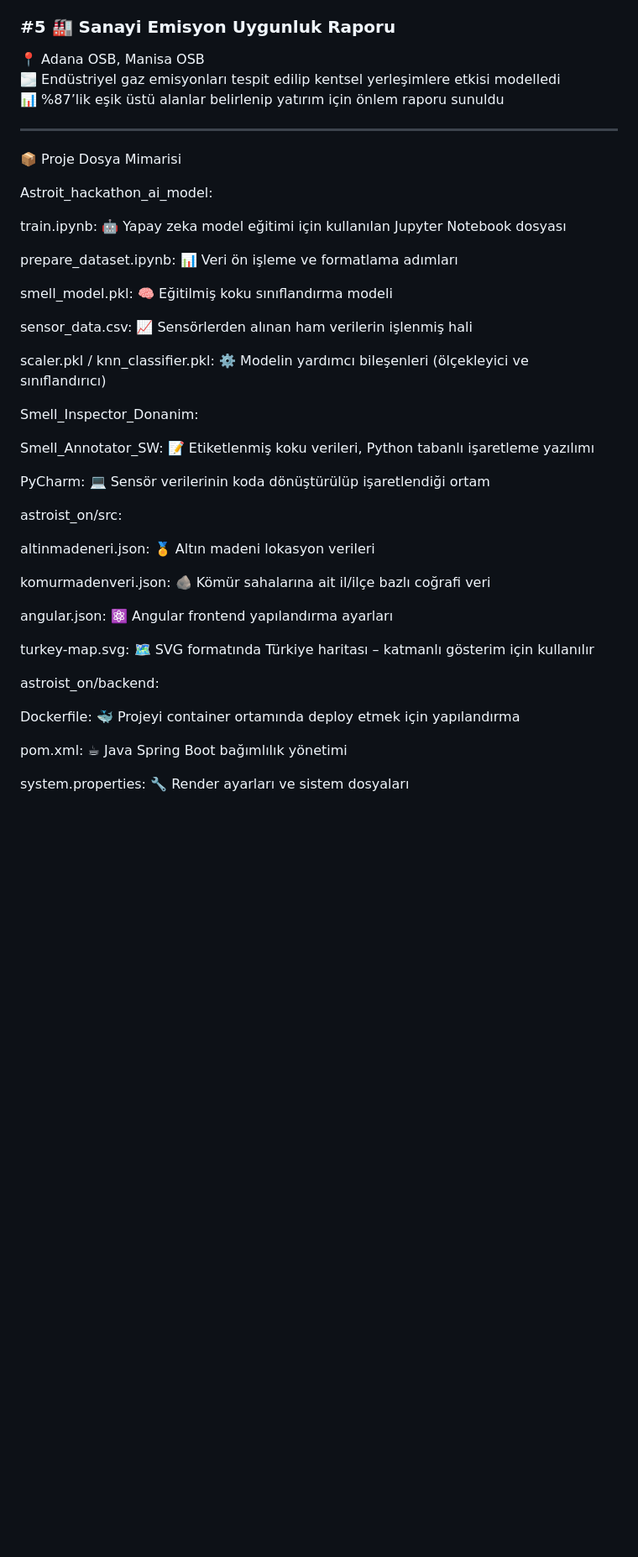
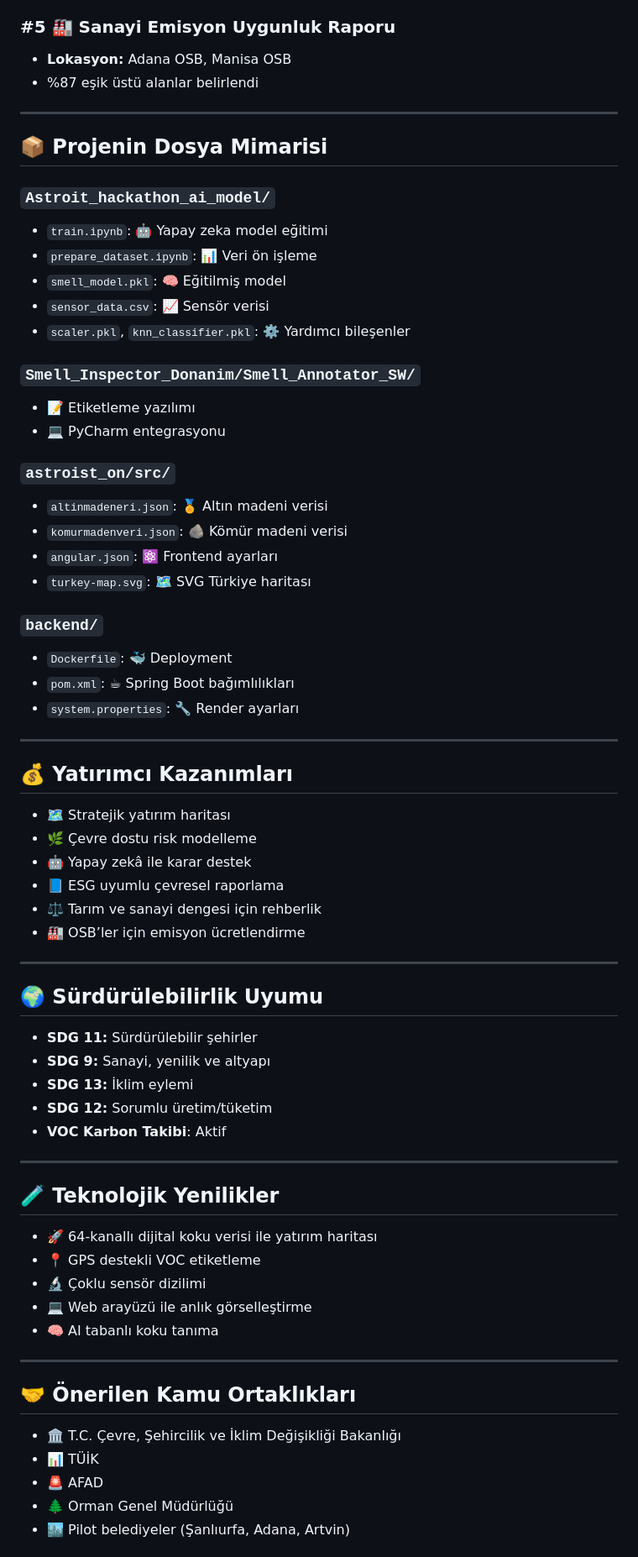
Before and after one commit to yasinkrc/Astrosit_teknofest_hackathon_cevre_sehircilik_iklim_degisikligi_bakanligi, a Markdown page: README.md, the part around one of its changes. Shown at 84% size. Rendered like a GitHub page; blank space fills up the shorter version.

```diff
--- a/README.md
+++ b/README.md
@@ -124,44 +131,76 @@ Modelin eğitimi için 12.000+ satırlık etiketli koku verisi, `Astroit_hackath
 
 ### #5 🏭 Sanayi Emisyon Uygunluk Raporu
-📍 Adana OSB, Manisa OSB
-🌫️ Endüstriyel gaz emisyonları tespit edilip kentsel yerleşimlere etkisi modelledi
-📊 %87’lik eşik üstü alanlar belirlenip yatırım için önlem raporu sunuldu
+- **Lokasyon:** Adana OSB, Manisa OSB
+- %87 eşik üstü alanlar belirlendi
 
 ---
-📦 Proje Dosya Mimarisi
 
-Astroit_hackathon_ai_model:
+## 📦 Projenin Dosya Mimarisi
 
-train.ipynb: 🤖 Yapay zeka model eğitimi için kullanılan Jupyter Notebook dosyası
+### `Astroit_hackathon_ai_model/`
 
-prepare_dataset.ipynb: 📊 Veri ön işleme ve formatlama adımları
+- `train.ipynb`: 🤖 Yapay zeka model eğitimi
+- `prepare_dataset.ipynb`: 📊 Veri ön işleme
+- `smell_model.pkl`: 🧠 Eğitilmiş model
+- `sensor_data.csv`: 📈 Sensör verisi
+- `scaler.pkl`, `knn_classifier.pkl`: ⚙️ Yardımcı bileşenler
 
-smell_model.pkl: 🧠 Eğitilmiş koku sınıflandırma modeli
+### `Smell_Inspector_Donanim/Smell_Annotator_SW/`
 
-sensor_data.csv: 📈 Sensörlerden alınan ham verilerin işlenmiş hali
+- 📝 Etiketleme yazılımı
+- 💻 PyCharm entegrasyonu
 
-scaler.pkl / knn_classifier.pkl: ⚙️ Modelin yardımcı bileşenleri (ölçekleyici ve sınıflandırıcı)
+### `astroist_on/src/`
 
-Smell_Inspector_Donanim:
+- `altinmadeneri.json`: 🏅 Altın madeni verisi
+- `komurmadenveri.json`: 🪨 Kömür madeni verisi
+- `angular.json`: ⚛️ Frontend ayarları
+- `turkey-map.svg`: 🗺️ SVG Türkiye haritası
 
-Smell_Annotator_SW: 📝 Etiketlenmiş koku verileri, Python tabanlı işaretleme yazılımı
+### `backend/`
 
-PyCharm: 💻 Sensör verilerinin koda dönüştürülüp işaretlendiği ortam
+- `Dockerfile`: 🐳 Deployment
+- `pom.xml`: ☕ Spring Boot bağımlılıkları
+- `system.properties`: 🔧 Render ayarları
 
-astroist_on/src:
+---
 
-altinmadeneri.json: 🏅 Altın madeni lokasyon verileri
+## 💰 Yatırımcı Kazanımları
 
-komurmadenveri.json: 🪨 Kömür sahalarına ait il/ilçe bazlı coğrafi veri
+- 🗺️ Stratejik yatırım haritası
+- 🌿 Çevre dostu risk modelleme
+- 🤖 Yapay zekâ ile karar destek
+- 📘 ESG uyumlu çevresel raporlama
+- ⚖️ Tarım ve sanayi dengesi için rehberlik
+- 🏭 OSB’ler için emisyon ücretlendirme
 
-angular.json: ⚛️ Angular frontend yapılandırma ayarları
+---
 
-turkey-map.svg: 🗺️ SVG formatında Türkiye haritası – katmanlı gösterim için kullanılır
+## 🌍 Sürdürülebilirlik Uyumu
 
-astroist_on/backend:
+- **SDG 11:** Sürdürülebilir şehirler
+- **SDG 9:** Sanayi, yenilik ve altyapı
+- **SDG 13:** İklim eylemi
+- **SDG 12:** Sorumlu üretim/tüketim
+- **VOC Karbon Takibi**: Aktif
 
-Dockerfile: 🐳 Projeyi container ortamında deploy etmek için yapılandırma
+---
 
-pom.xml: ☕ Java Spring Boot bağımlılık yönetimi
+## 🧪 Teknolojik Yenilikler
 
-system.properties: 🔧 Render ayarları ve sistem dosyaları
+- 🚀 64-kanallı dijital koku verisi ile yatırım haritası
+- 📍 GPS destekli VOC etiketleme
+- 🔬 Çoklu sensör dizilimi
+- 💻 Web arayüzü ile anlık görselleştirme
+- 🧠 AI tabanlı koku tanıma
+
+---
+
+## 🤝 Önerilen Kamu Ortaklıkları
+
+- 🏛️ T.C. Çevre, Şehircilik ve İklim Değişikliği Bakanlığı
+- 📊 TÜİK
+- 🚨 AFAD
+- 🌲 Orman Genel Müdürlüğü
+- 🏙️ Pilot belediyeler (Şanlıurfa, Adana, Artvin)
+
```
Also changed, not shown: other parts of README.md (+97 -58 lines).
